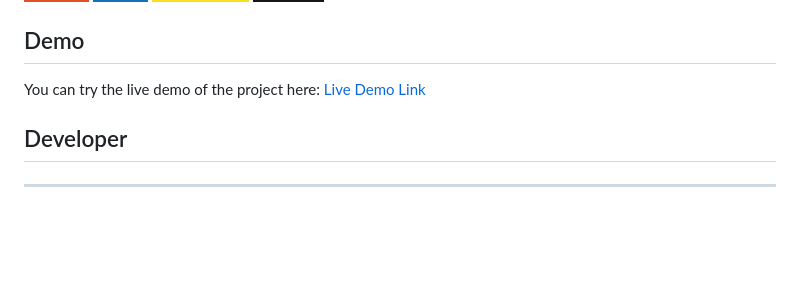
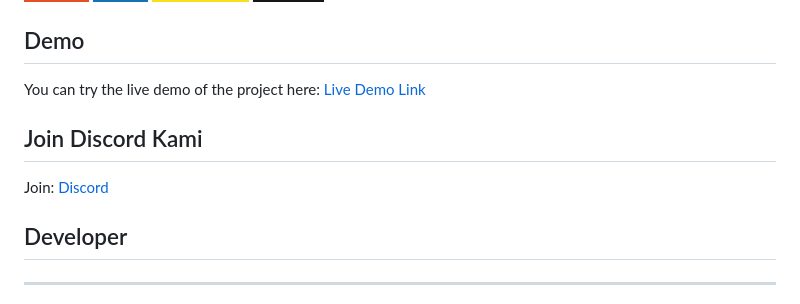
Before and after one commit to LexiCin/Angka.web, a Markdown page: README.md, the part around the change printed below. GitHub-like rendering; badges without logos; blank space fills up the shorter version.

```diff
--- a/README.md
+++ b/README.md
@@ -141,4 +141,6 @@ You can try the live demo of the project here: [Live Demo Link](https://lexicin.
 
+## Join Discord Kami
+Join: [Discord](https://discord.gg/s3A3trH5v8)
  ## Developer
 ------
 **By : LexiCin**
```
Also changed, not shown: other parts of README.md (+1 -1 lines).
